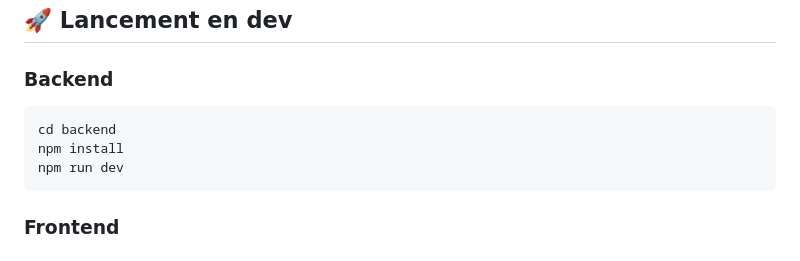
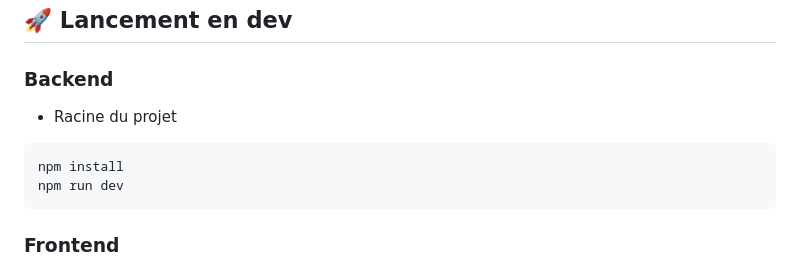
Before and after one commit to Zack1088/projet-specialisation-developpement, a Markdown page: README.md, the part around the change. GitHub-like rendering.

Commit message:
[FIX] Correction

````diff
--- a/README.md
+++ b/README.md
@@ -51,8 +51,9 @@ Dernière mise à jour : 2025-04-04
 
 ### Backend
 
+- Racine du projet
+
 ```bash
-cd backend
 npm install
 npm run dev
 ```
````
